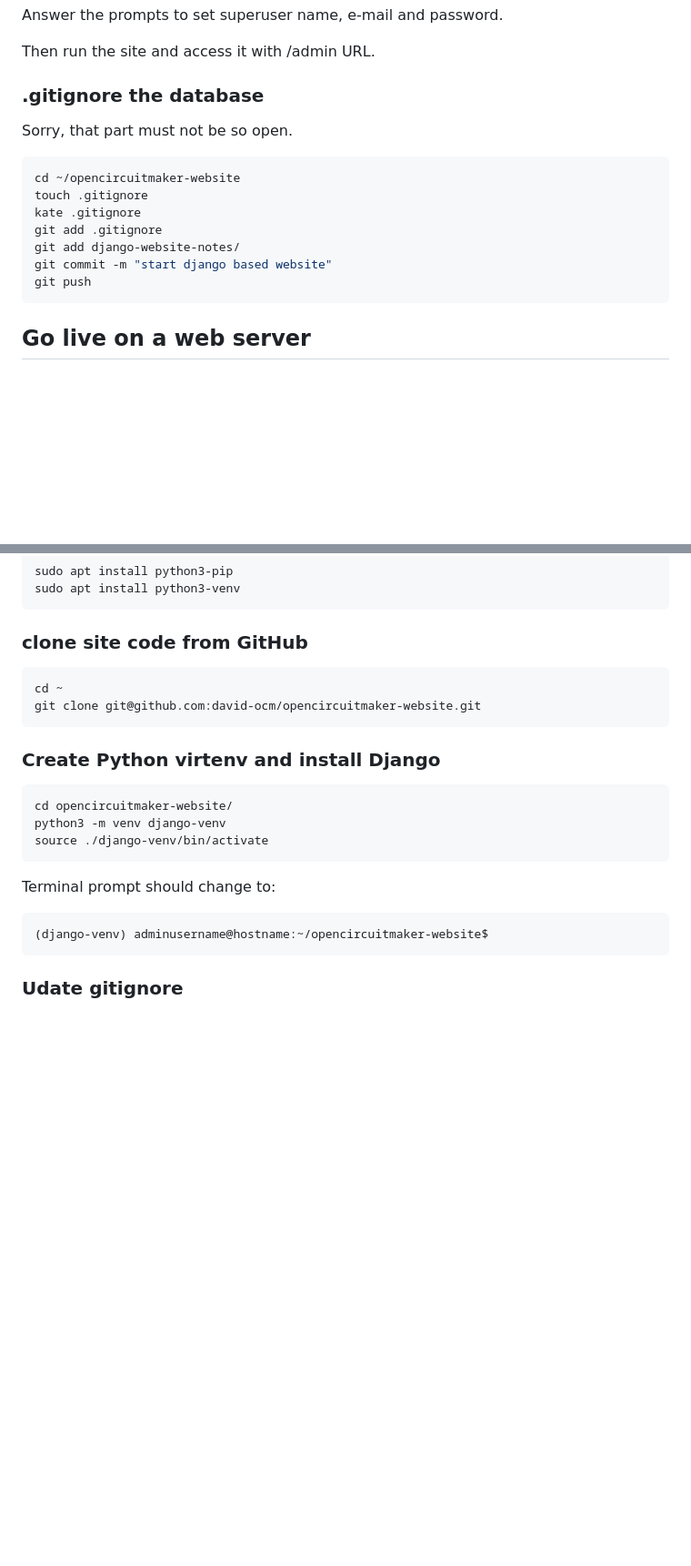
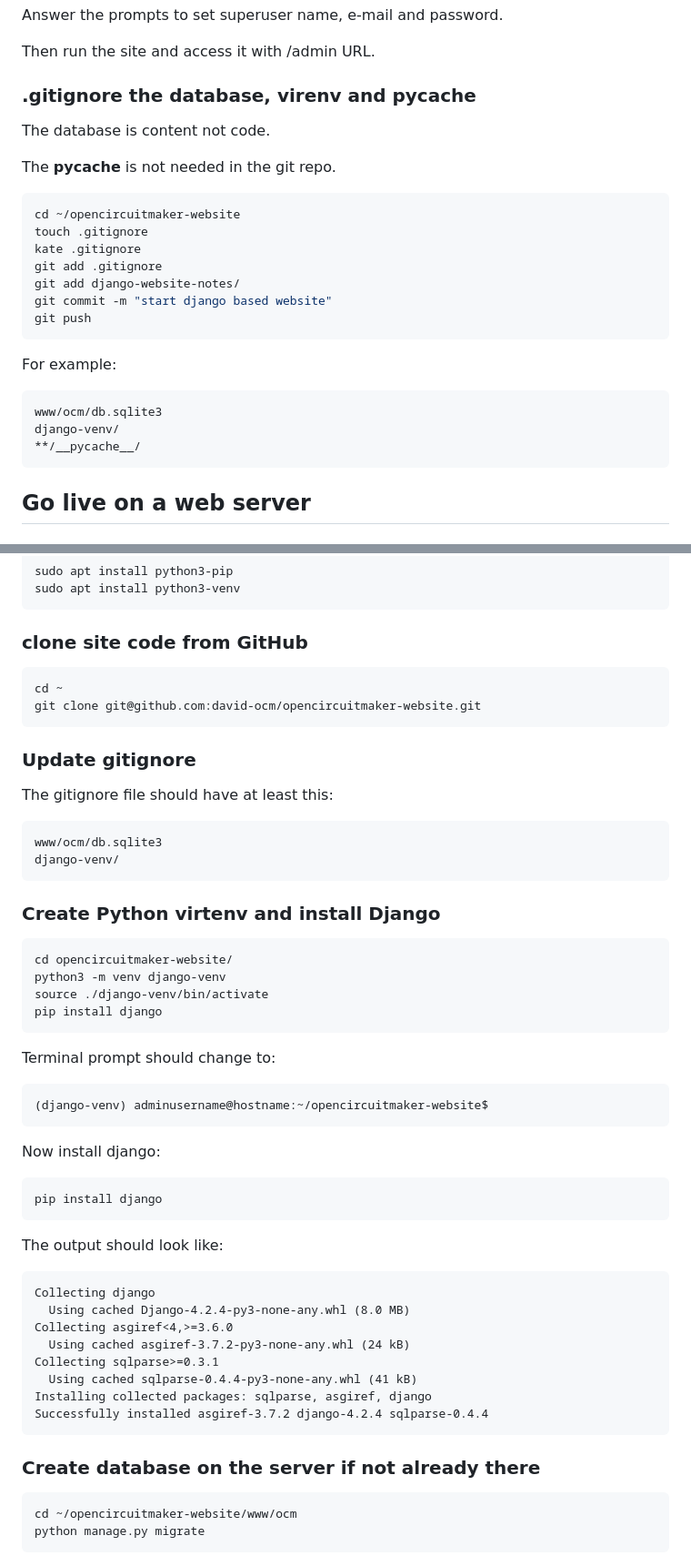
Before and after one commit to david-ocm/opencircuitmaker-website, a Markdown page: django-website-notes/README.md, 2 parts joined by grey strips. Shown: that part at 91% size. Rendered like a GitHub page; blank space fills up the shorter version.

Commit message:
more documentation

````diff
--- a/django-website-notes/README.md
+++ b/django-website-notes/README.md
@@ -66,9 +66,11 @@ Answer the prompts to set superuser name, e-mail and password.
 
 Then run the site and access it with /admin URL.
 
-### .gitignore the database
+### .gitignore the database, virenv and __pycache__
 
-Sorry, that part must not be so open.
+The database is content not code.
+
+The __pycache__ is not needed in the git repo.
 
 ```bash
 cd ~/opencircuitmaker-website
@@ -78,6 +80,14 @@ git add .gitignore
 git add django-website-notes/
 git commit -m "start django based website"
 git push
+```
+
+For example:
+
+```
+www/ocm/db.sqlite3
+django-venv/
+**/__pycache__/
 ```
 
 ## Go live on a web server
@@ -175,16 +185,48 @@ cd ~
 git clone git@github.com:david-ocm/opencircuitmaker-website.git
 ```
 
+### Update gitignore
+
+The gitignore file should have at least this:
+
+    www/ocm/db.sqlite3
+    django-venv/
+
 ### Create Python virtenv and install Django
 
 ```bash
 cd opencircuitmaker-website/
 python3 -m venv django-venv
 source ./django-venv/bin/activate
+pip install django
 ```
 
 Terminal prompt should change to:
 
     (django-venv) adminusername@hostname:~/opencircuitmaker-website$
 
-### Udate gitignore
+Now install django:
+
+```bash
+pip install django
+```
+
+The output should look like:
+
+```
+Collecting django
+  Using cached Django-4.2.4-py3-none-any.whl (8.0 MB)
+Collecting asgiref<4,>=3.6.0
+  Using cached asgiref-3.7.2-py3-none-any.whl (24 kB)
+Collecting sqlparse>=0.3.1
+  Using cached sqlparse-0.4.4-py3-none-any.whl (41 kB)
+Installing collected packages: sqlparse, asgiref, django
+Successfully installed asgiref-3.7.2 django-4.2.4 sqlparse-0.4.4
+```
+
+### Create database on the server if not already there
+
+```bash
+cd ~/opencircuitmaker-website/www/ocm
+python manage.py migrate
+```
````
